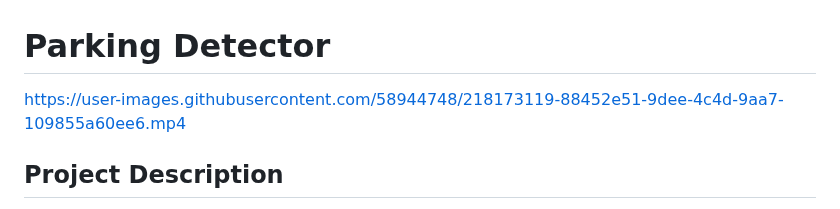
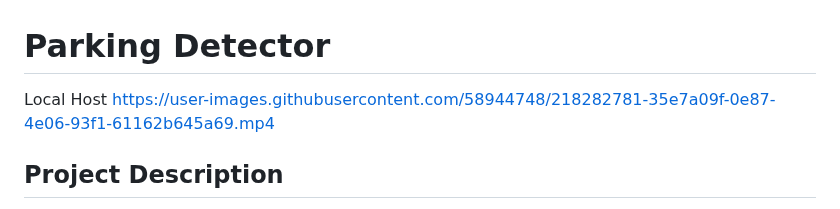
Before and after one commit to eitan-ker/Parking-Detector, a Markdown page: README.md, the part around the change. Drawn GitHub-style.

```diff
--- a/README.md
+++ b/README.md
@@ -1,7 +1,7 @@
 # Parking Detector
 
-
-https://user-images.githubusercontent.com/58944748/218173119-88452e51-9dee-4c4d-9aa7-109855a60ee6.mp4
+Local Host
+https://user-images.githubusercontent.com/58944748/218282781-35e7a09f-0e87-4e06-93f1-61162b645a69.mp4
 
 
 ## Project Description
```
